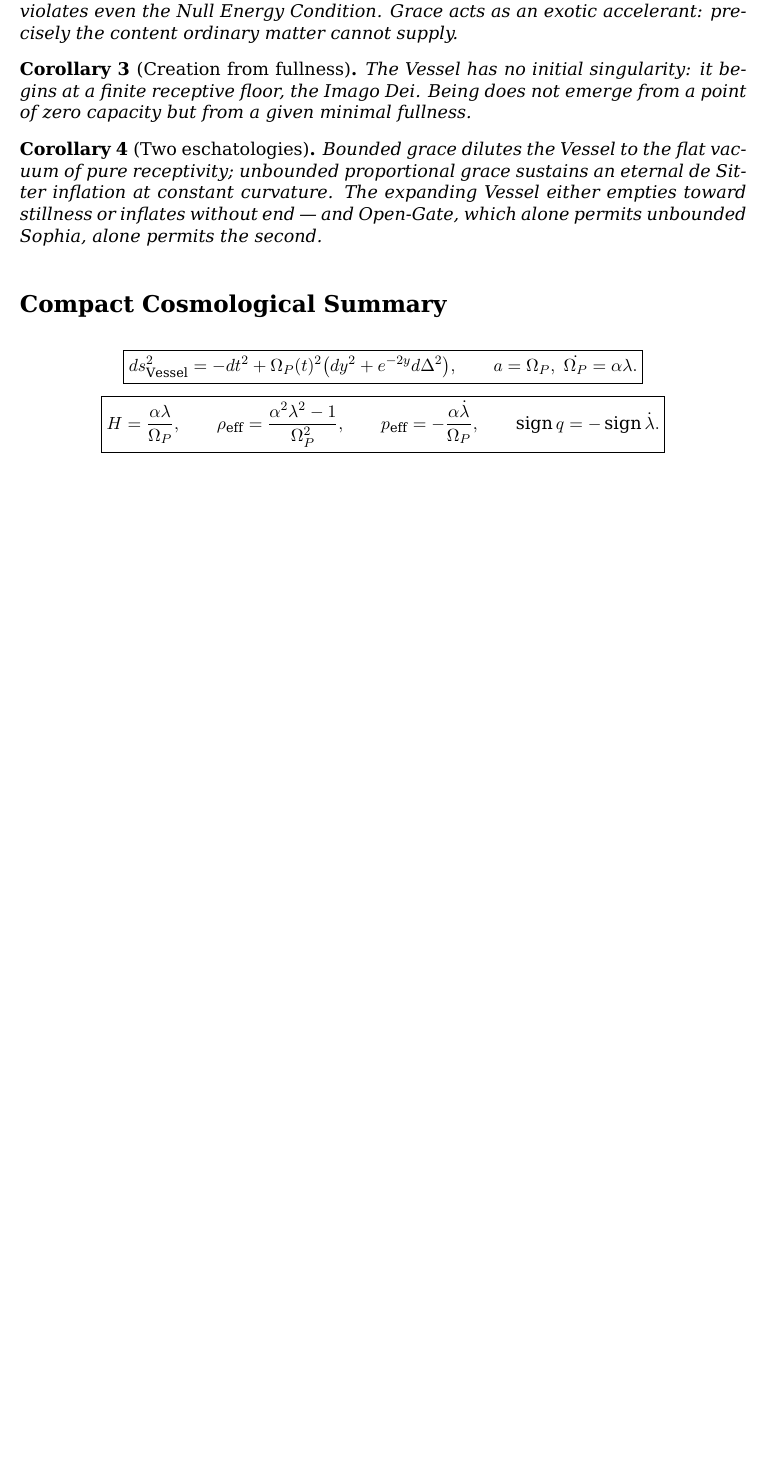
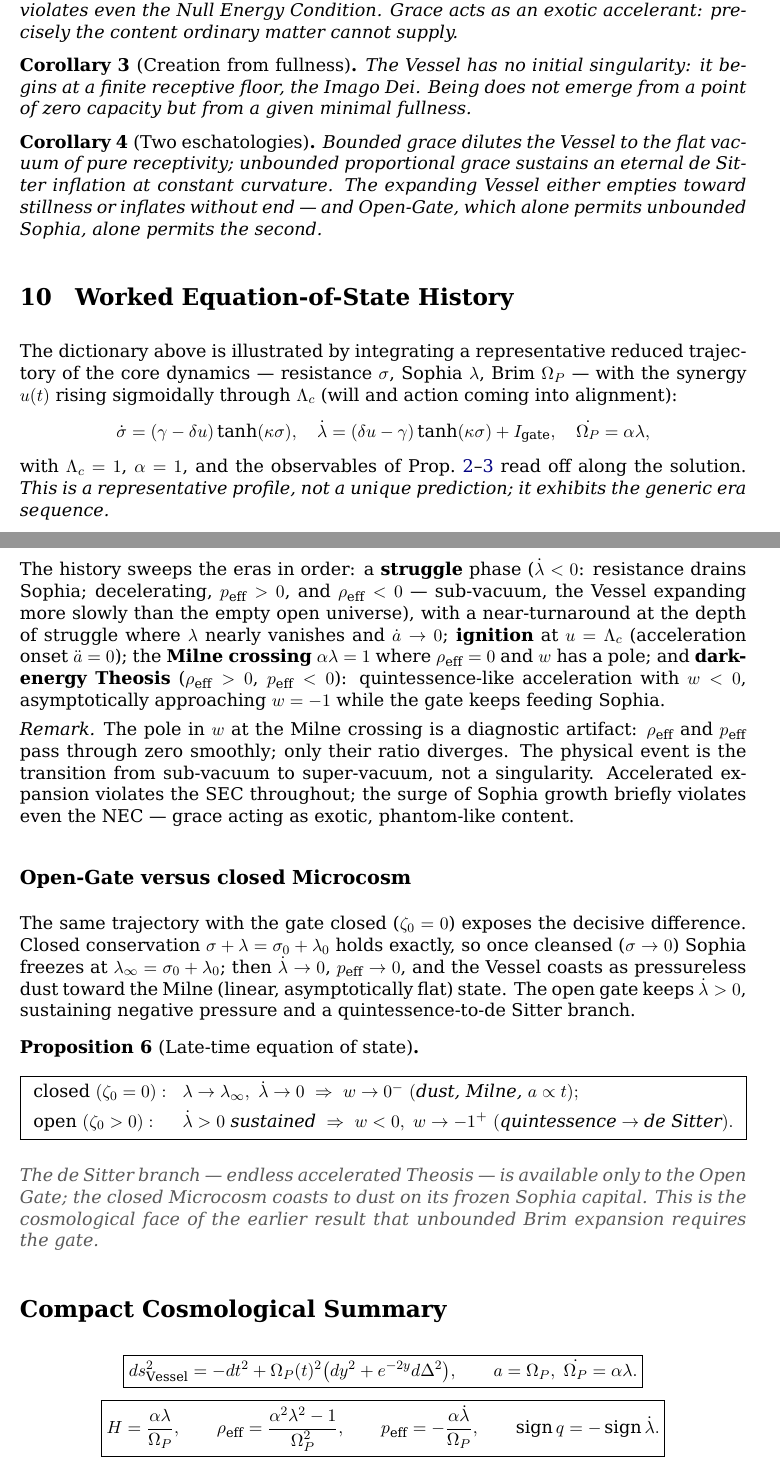
Before and after one commit to grunmax/avequ, a LaTeX document (docs/vfs_cosmology.tex): part of page 4 of 5 before the commit and two parts of pages 4 and 5 of 7 after it, the two joined at a grey line, cut so that both start at the same text, the shorter picture padded with empty space. Compiled offline with LuaLaTeX.

Commit message:
lorentz cosmo

```diff
--- a/docs/vfs_cosmology.tex
+++ b/docs/vfs_cosmology.tex
@@ -10,6 +10,7 @@
 \setsansfont{DejaVu Sans}
 \setmonofont{DejaVu Sans Mono}
 \usepackage{amsmath,amssymb,mathtools}
+\usepackage{graphicx}
 \usepackage{amsthm}
 \usepackage{booktabs,longtable,array}
 \usepackage{xcolor}
@@ -212,3 +213,15 @@ toward stillness or inflates without end --- and Open-Gate, which alone permits
 alone permits the second.
 \end{corollary}
 
+\section{Worked Equation-of-State History}
+The dictionary above is illustrated by integrating a representative reduced trajectory of the core
+dynamics --- resistance $\sigma$, Sophia $\lambda$, Brim $\Op$ --- with the synergy $u(t)$ rising
+sigmoidally through $\Lambda_c$ (will and action coming into alignment):
+\[
+\dot\sigma=(\gamma-\delta u)\tanh(\kappa\sigma),\quad
+\dot\lambda=(\delta u-\gamma)\tanh(\kappa\sigma)+\Igate,\quad
+\dot\Op=\alpha\lambda,
+\]
+with $\Lambda_c=1$, $\alpha=1$, and the observables of Prop.~\ref{prop:kin}--\ref{prop:fluid} read off
+along the solution. \emph{This is a representative profile, not a unique prediction; it exhibits the
+generic era sequence.}
@@ -214,0 +236,23 @@ alone permits the second.
+\end{figure}
+
+The history sweeps the eras in order: a \textbf{struggle} phase ($\dot\lambda<0$: resistance drains
+Sophia; decelerating, $\peff>0$, and $\reff<0$ --- sub-vacuum, the Vessel expanding more slowly than
+the empty open universe), with a near-turnaround at the depth of struggle where $\lambda$ nearly
+vanishes and $\dot a\to0$; \textbf{ignition} at $u=\Lambda_c$ (acceleration onset $\ddot a=0$);
+the \textbf{Milne crossing} $\alpha\lambda=1$ where $\reff=0$ and $w$ has a pole; and
+\textbf{dark-energy Theosis} ($\reff>0$, $\peff<0$): quintessence-like acceleration with $w<0$,
+asymptotically approaching $w=-1$ while the gate keeps feeding Sophia.
+
+\begin{remark}
+The pole in $w$ at the Milne crossing is a diagnostic artifact: $\reff$ and $\peff$ pass through zero
+smoothly; only their ratio diverges. The physical event is the transition from sub-vacuum to
+super-vacuum, not a singularity. Accelerated expansion violates the SEC throughout; the surge of
+Sophia growth briefly violates even the NEC --- grace acting as exotic, phantom-like content.
+\end{remark}
+
+\subsection*{Open-Gate versus closed Microcosm}
+The same trajectory with the gate closed ($\zeta_0=0$) exposes the decisive difference. Closed
+conservation $\sigma+\lambda=\sigma_0+\lambda_0$ holds exactly, so once cleansed ($\sigma\to0$) Sophia
+freezes at $\lambda_\infty=\sigma_0+\lambda_0$; then $\dot\lambda\to0$, $\peff\to0$, and the Vessel
+coasts as pressureless dust toward the Milne (linear, asymptotically flat) state. The open gate keeps
+$\dot\lambda>0$, sustaining negative pressure and a quintessence-to-de~Sitter branch.
@@ -215,3 +267,19 @@ alone permits the second.
+\end{figure}
+
+\begin{proposition}[Late-time equation of state]\label{prop:late}
+\[
+\boxed{\begin{array}{ll}
+\textnormal{closed }(\zeta_0=0): & \lambda\to\lambda_\infty,\ \dot\lambda\to0\ \Rightarrow\ w\to0^-
+\ (\text{dust, Milne, }a\propto t);\\[4pt]
+\textnormal{open }(\zeta_0>0): & \dot\lambda>0\ \text{sustained}\ \Rightarrow\ w<0,\ w\to-1^{+}
+\ (\text{quintessence}\to\text{de~Sitter}).
+\end{array}}
+\]
+\end{proposition}
+\note{The de~Sitter branch --- endless accelerated Theosis --- is available only to the Open Gate; the
+closed Microcosm coasts to dust on its frozen Sophia capital. This is the cosmological face of the
+earlier result that unbounded Brim expansion requires the gate.}
+
 \section*{Compact Cosmological Summary}
 \[
 \boxed{ds^2_{\rm Vessel}=-dt^2+\Op(t)^2\bigl(dy^2+e^{-2y}d\Delta^2\bigr),\qquad a=\Op,\ \dot\Op=\alpha\lambda.}
```
Also changed, not shown: docs/vfs_cosmology.pdf, docs/vfs_cosmology.tex (16 more changed lines), 1 other file.
